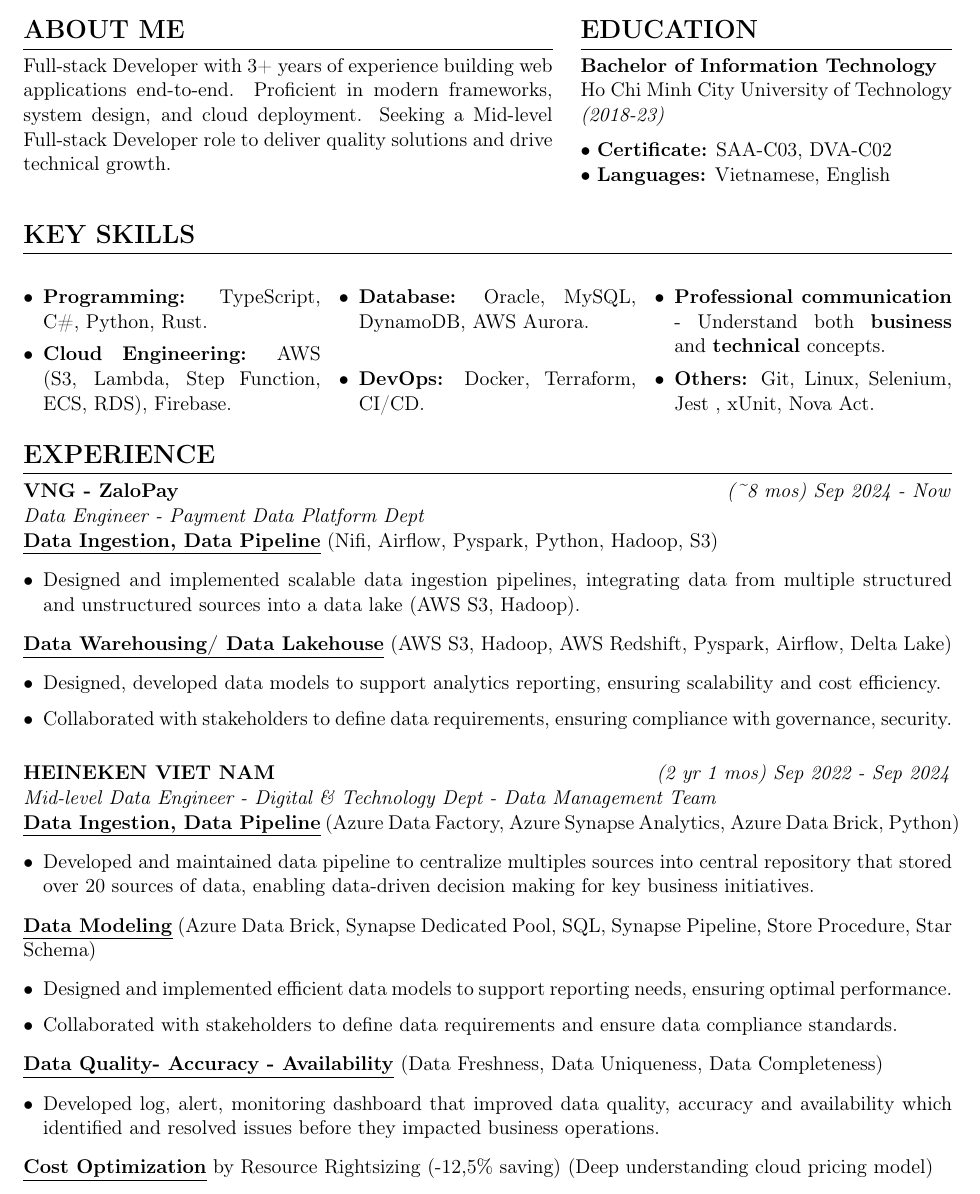
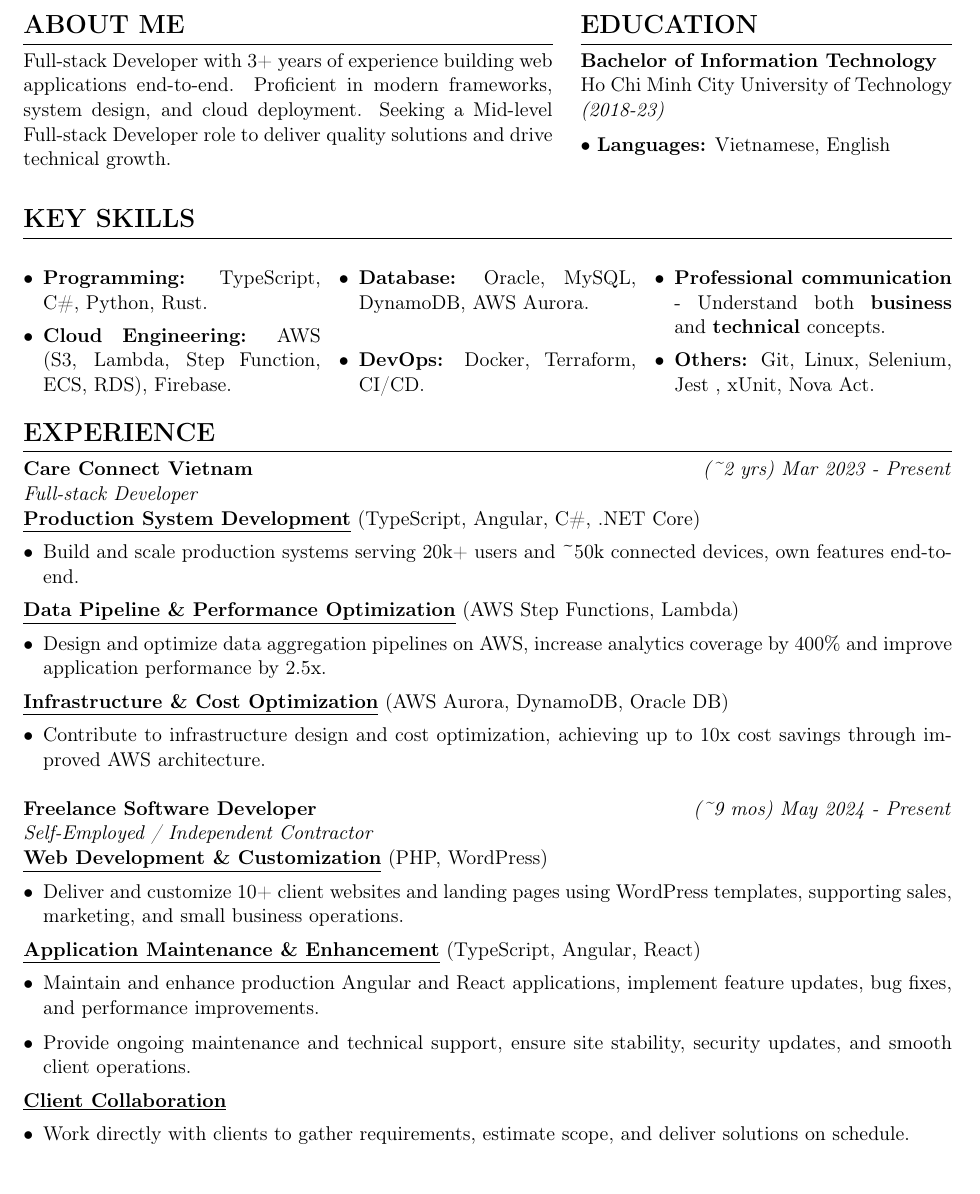
Before and after one commit to KiOnCloud/Kien-TT_Resume_Latex, a LaTeX CV (resume.tex): part of page 1 of 2, cut so that both start at the same text. Compiled offline with pdfLaTeX.

Commit message:
feat: update experience section with new roles and responsibilities, and add certifications

```diff
--- a/resume.tex
+++ b/resume.tex
@@ -95,7 +95,6 @@ Full-stack Developer with 3+ years of experience building web applications end-t
     \textbf{Bachelor of Information Technology}\\
     Ho Chi Minh City University of Technology\\
     \textit{(2018-23)}\\[0.2cm]
-    \textbullet\ \textbf{Certificate:} SAA-C03, DVA-C02 \\
     \textbullet\ \textbf{Languages:} Vietnamese, English
 \end{minipage}
 
@@ -116,38 +115,37 @@ Full-stack Developer with 3+ years of experience building web applications end-t
 
 \section*{Experience}
 
-\experienceitem{VNG - ZaloPay}{(\textasciitilde8 mos) Sep 2024 - Now}{Data Engineer - Payment Data Platform Dept}{}
+\experienceitem{Care Connect Vietnam}{(\textasciitilde2 yrs) Mar 2023 - Present}{Full-stack Developer}{}
 
-\underline{\textbf{Data Ingestion, Data Pipeline}} (Nifi, Airflow, Pyspark, Python, Hadoop, S3)
+\underline{\textbf{Production System Development}} (TypeScript, Angular, C\#, .NET Core)
 \begin{itemize}[leftmargin=*,itemsep=2pt]
-    \item Designed and implemented scalable data ingestion pipelines, integrating data from multiple structured and unstructured sources into a data lake (AWS S3, Hadoop).
+    \item Build and scale production systems serving 20k+ users and \textasciitilde50k connected devices, own features end-to-end.
 \end{itemize}
 
-\underline{\textbf{Data Warehousing/ Data Lakehouse}} (AWS S3, Hadoop, AWS Redshift, Pyspark, Airflow, Delta Lake)
+\underline{\textbf{Data Pipeline \& Performance Optimization}} (AWS Step Functions, Lambda)
 \begin{itemize}[leftmargin=*,itemsep=2pt]
-    \item Designed, developed data models to support analytics reporting, ensuring scalability and cost efficiency.
-    \item Collaborated with stakeholders to define data requirements, ensuring compliance with governance, security.
+    \item Design and optimize data aggregation pipelines on AWS, increase analytics coverage by 400\% and improve application performance by 2.5x.
+\end{itemize}
+
+\underline{\textbf{Infrastructure \& Cost Optimization}} (AWS Aurora, DynamoDB, Oracle DB)
+\begin{itemize}[leftmargin=*,itemsep=2pt]
+    \item Contribute to infrastructure design and cost optimization, achieving up to 10x cost savings through improved AWS architecture.
 \end{itemize}
 
 \vspace{0.3cm}
 
-\experienceitem{HEINEKEN VIET NAM}{(2 yr 1 mos) Sep 2022 - Sep 2024}{Mid-level Data Engineer - Digital \& Technology Dept - Data Management Team}{}
+\experienceitem{Freelance Software Developer}{(\textasciitilde9 mos) May 2024 - Present}{Self-Employed / Independent Contractor}{}
 
-\underline{\textbf{Data Ingestion, Data Pipeline}} (Azure Data Factory, Azure Synapse Analytics, Azure Data Brick, Python)
+\underline{\textbf{Web Development \& Customization}} (PHP, WordPress)
 \begin{itemize}[leftmargin=*,itemsep=2pt]
-    \item Developed and maintained data pipeline to centralize multiples sources into central repository that stored over 20 sources of data, enabling data-driven decision making for key business initiatives.
+    \item Deliver and customize 10+ client websites and landing pages using WordPress templates, supporting sales, marketing, and small business operations.
 \end{itemize}
 
-\underline{\textbf{Data Modeling}} (Azure Data Brick, Synapse Dedicated Pool, SQL, Synapse Pipeline, Store Procedure, Star Schema)
+\underline{\textbf{Application Maintenance \& Enhancement}} (TypeScript, Angular, React)
 \begin{itemize}[leftmargin=*,itemsep=2pt]
-    \item Designed and implemented efficient data models to support reporting needs, ensuring optimal performance.
-    \item Collaborated with stakeholders to define data requirements and ensure data compliance standards.
+    \item Maintain and enhance production Angular and React applications, implement feature updates, bug fixes, and performance improvements.
+    \item Provide ongoing maintenance and technical support, ensure site stability, security updates, and smooth client operations.
 \end{itemize}
 
-\underline{\textbf{Data Quality- Accuracy - Availability}} (Data Freshness, Data Uniqueness, Data Completeness)
+\underline{\textbf{Client Collaboration}}
 \begin{itemize}[leftmargin=*,itemsep=2pt]
-    \item Developed log, alert, monitoring dashboard that improved data quality, accuracy and availability which identified and resolved issues before they impacted business operations.
-\end{itemize}
-
-\underline{\textbf{Cost Optimization}} by Resource Rightsizing (-12,5\% saving) (Deep understanding cloud pricing model)
-\begin{itemize}[leftmargin=*,itemsep=2pt]
@@ -160,4 +152,4 @@ Full-stack Developer with 3+ years of experience building web applications end-t
-    \item Led a cross-functional team to establish data management policies and best practices, resulting in improved data security and compliance. Led a team of 2 interns, code review, shared knowledge and mentored intern resources.
+    \item Work directly with clients to gather requirements, estimate scope, and deliver solutions on schedule.
 \end{itemize}
 
 \vspace{0.3cm}
@@ -168 +160,2 @@ Full-stack Developer with 3+ years of experience building web applications end-t
 \begin{itemize}[leftmargin=*,itemsep=2pt]
+    \item AWS Certified Developer - Associate (DVA-C02)
```
Also changed, not shown: resume.tex (33 more changed lines).
